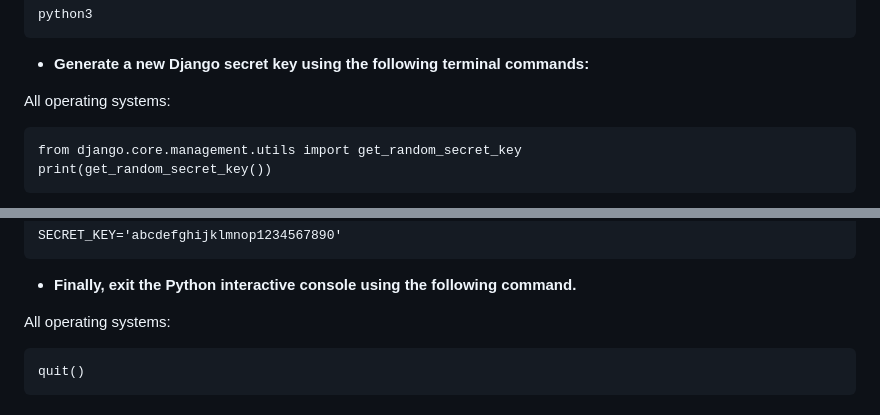
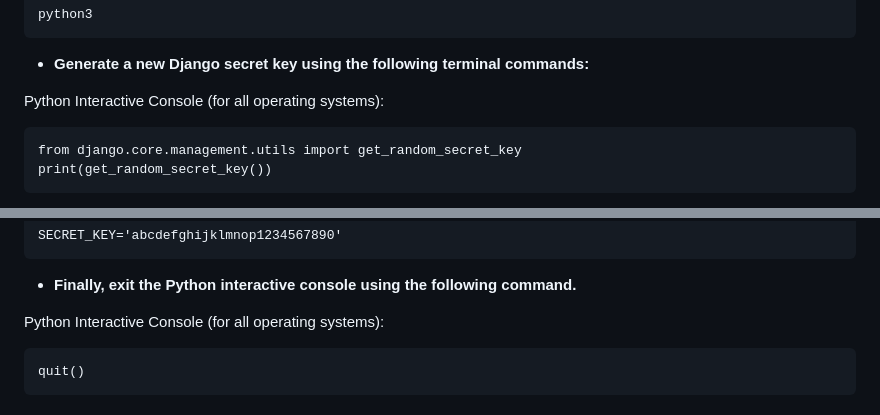
Before and after one commit to anschelburk/math_homework, a Markdown page: README.md, 2 parts joined by grey strips. Rendered like a GitHub page.

Commit message:
Clarify wording in readme

````diff
--- a/README.md
+++ b/README.md
@@ -109,7 +109,7 @@ python3
 
 - **Generate a new Django secret key using the following terminal commands:**
 
-All operating systems:
+Python Interactive Console (for all operating systems):
 ```
 from django.core.management.utils import get_random_secret_key
 print(get_random_secret_key())
@@ -131,7 +131,7 @@ SECRET_KEY='abcdefghijklmnop1234567890'
 
 - **Finally, exit the Python interactive console using the following command.**
 
-All operating systems:
+Python Interactive Console (for all operating systems):
 ```
 quit()
 ```
````
